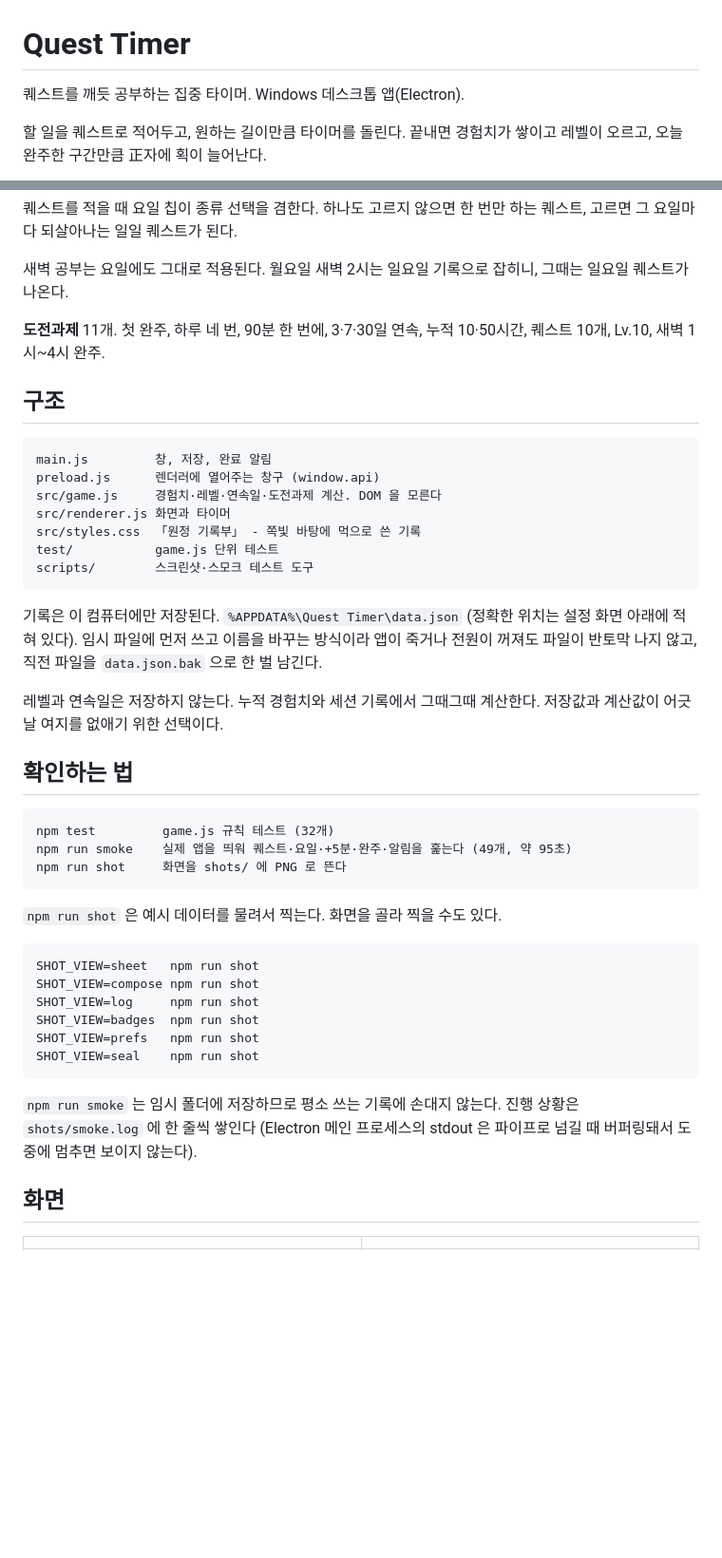
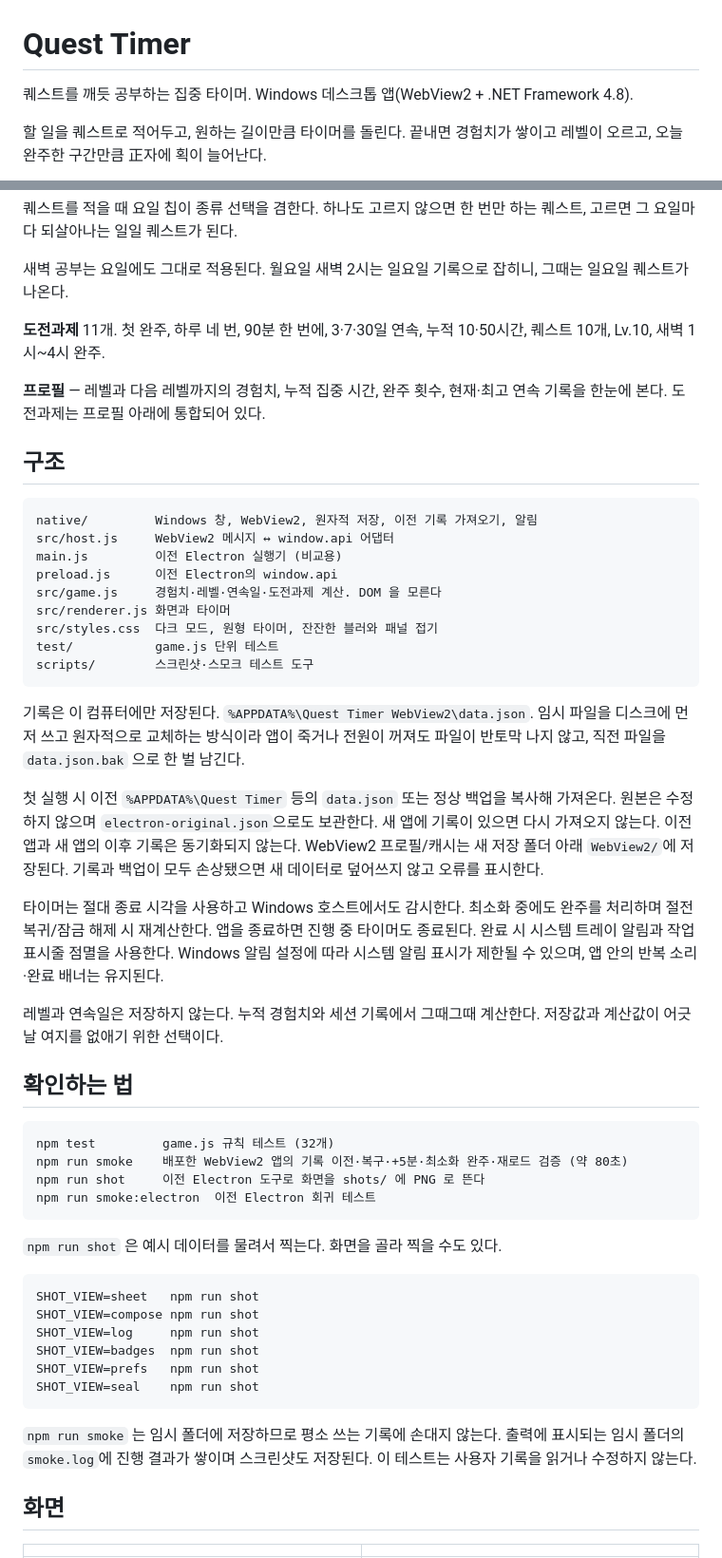
Before and after one commit to Nwb10102/quest-timer, a Markdown page: README.md, 2 parts joined by grey strips. Shown at 95% size. GitHub-like rendering; blank space fills up the shorter version.

````diff
--- a/README.md
+++ b/README.md
@@ -1,6 +1,6 @@
 # Quest Timer
 
-퀘스트를 깨듯 공부하는 집중 타이머. Windows 데스크톱 앱(Electron).
+퀘스트를 깨듯 공부하는 집중 타이머. Windows 데스크톱 앱(WebView2 + .NET Framework 4.8).
 
 할 일을 퀘스트로 적어두고, 원하는 길이만큼 타이머를 돌린다. 끝내면 경험치가
 쌓이고 레벨이 오르고, 오늘 완주한 구간만큼 正자에 획이 늘어난다.
@@ -61,22 +76,38 @@ Lv.9→10 은 580점. Lv.10 이면 누적 25시간쯤 된다.
 **도전과제** 11개. 첫 완주, 하루 네 번, 90분 한 번에, 3·7·30일 연속,
 누적 10·50시간, 퀘스트 10개, Lv.10, 새벽 1시~4시 완주.
 
+**프로필** — 레벨과 다음 레벨까지의 경험치, 누적 집중 시간, 완주 횟수,
+현재·최고 연속 기록을 한눈에 본다. 도전과제는 프로필 아래에 통합되어 있다.
+
 ## 구조
 
 ```
-main.js         창, 저장, 완료 알림
-preload.js      렌더러에 열어주는 창구 (window.api)
+native/         Windows 창, WebView2, 원자적 저장, 이전 기록 가져오기, 알림
+src/host.js     WebView2 메시지 ↔ window.api 어댑터
+main.js         이전 Electron 실행기 (비교용)
+preload.js      이전 Electron의 window.api
 src/game.js     경험치·레벨·연속일·도전과제 계산. DOM 을 모른다
 src/renderer.js 화면과 타이머
-src/styles.css  「원정 기록부」 - 쪽빛 바탕에 먹으로 쓴 기록
+src/styles.css  다크 모드, 원형 타이머, 잔잔한 블러와 패널 접기
 test/           game.js 단위 테스트
 scripts/        스크린샷·스모크 테스트 도구
 ```
 
-기록은 이 컴퓨터에만 저장된다. `%APPDATA%\Quest Timer\data.json`
-(정확한 위치는 설정 화면 아래에 적혀 있다). 임시 파일에 먼저 쓰고 이름을 바꾸는
+기록은 이 컴퓨터에만 저장된다. `%APPDATA%\Quest Timer WebView2\data.json`.
+임시 파일을 디스크에 먼저 쓰고 원자적으로 교체하는
 방식이라 앱이 죽거나 전원이 꺼져도 파일이 반토막 나지 않고, 직전 파일을
 `data.json.bak` 으로 한 벌 남긴다.
+
+첫 실행 시 이전 `%APPDATA%\Quest Timer` 등의 `data.json` 또는 정상 백업을 복사해 가져온다.
+원본은 수정하지 않으며 `electron-original.json`으로도 보관한다. 새 앱에 기록이 있으면
+다시 가져오지 않는다. 이전 앱과 새 앱의 이후 기록은 동기화되지 않는다.
+WebView2 프로필/캐시는 새 저장 폴더 아래 `WebView2/`에 저장된다.
+기록과 백업이 모두 손상됐으면 새 데이터로 덮어쓰지 않고 오류를 표시한다.
+
+타이머는 절대 종료 시각을 사용하고 Windows 호스트에서도 감시한다. 최소화 중에도
+완주를 처리하며 절전 복귀/잠금 해제 시 재계산한다. 앱을 종료하면 진행 중 타이머도 종료된다.
+완료 시 시스템 트레이 알림과 작업 표시줄 점멸을 사용한다. Windows 알림 설정에 따라
+시스템 알림 표시가 제한될 수 있으며, 앱 안의 반복 소리·완료 배너는 유지된다.
 
 레벨과 연속일은 저장하지 않는다. 누적 경험치와 세션 기록에서 그때그때 계산한다.
 저장값과 계산값이 어긋날 여지를 없애기 위한 선택이다.
@@ -85,8 +116,9 @@ scripts/        스크린샷·스모크 테스트 도구
 
 ```
 npm test         game.js 규칙 테스트 (32개)
-npm run smoke    실제 앱을 띄워 퀘스트·요일·+5분·완주·알림을 훑는다 (49개, 약 95초)
-npm run shot     화면을 shots/ 에 PNG 로 뜬다
+npm run smoke    배포한 WebView2 앱의 기록 이전·복구·+5분·최소화 완주·재로드 검증 (약 80초)
+npm run shot     이전 Electron 도구로 화면을 shots/ 에 PNG 로 뜬다
+npm run smoke:electron  이전 Electron 회귀 테스트
 ```
 
 `npm run shot` 은 예시 데이터를 물려서 찍는다. 화면을 골라 찍을 수도 있다.
@@ -101,8 +133,8 @@ SHOT_VIEW=seal    npm run shot
 ```
 
 `npm run smoke` 는 임시 폴더에 저장하므로 평소 쓰는 기록에 손대지 않는다.
-진행 상황은 `shots/smoke.log` 에 한 줄씩 쌓인다 (Electron 메인 프로세스의
-stdout 은 파이프로 넘길 때 버퍼링돼서 도중에 멈추면 보이지 않는다).
+출력에 표시되는 임시 폴더의 `smoke.log`에 진행 결과가 쌓이며 스크린샷도 저장된다.
+이 테스트는 사용자 기록을 읽거나 수정하지 않는다.
 
 ## 화면
 
````
Also changed, not shown: other parts of README.md (+23 -36 lines), shots/profile.png (added), 12 other files.
